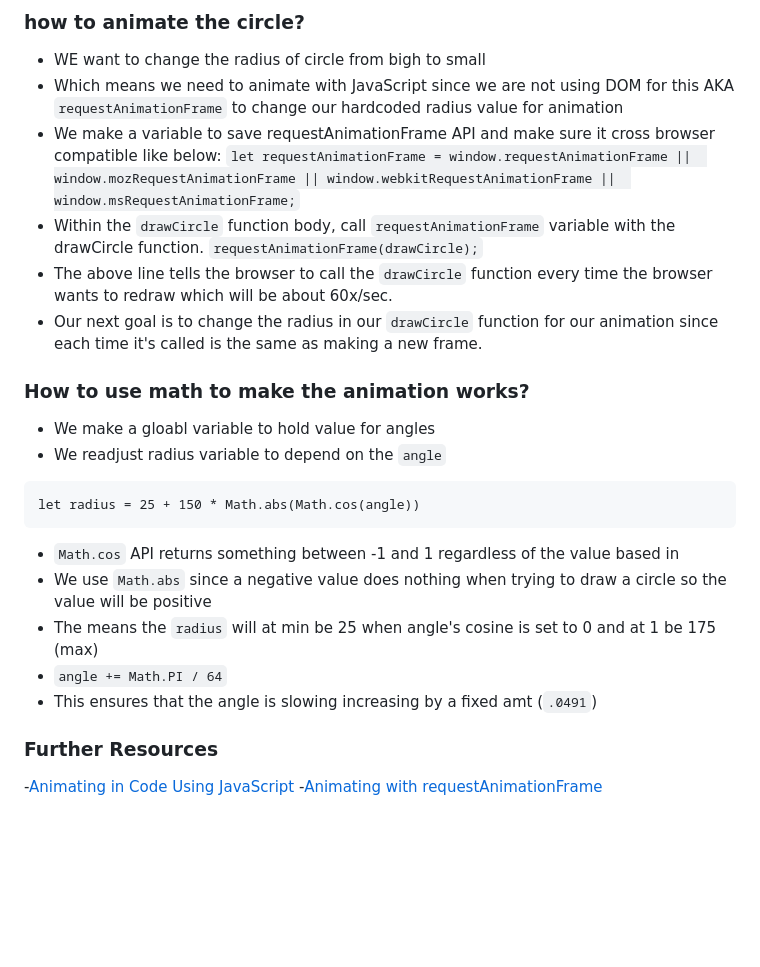
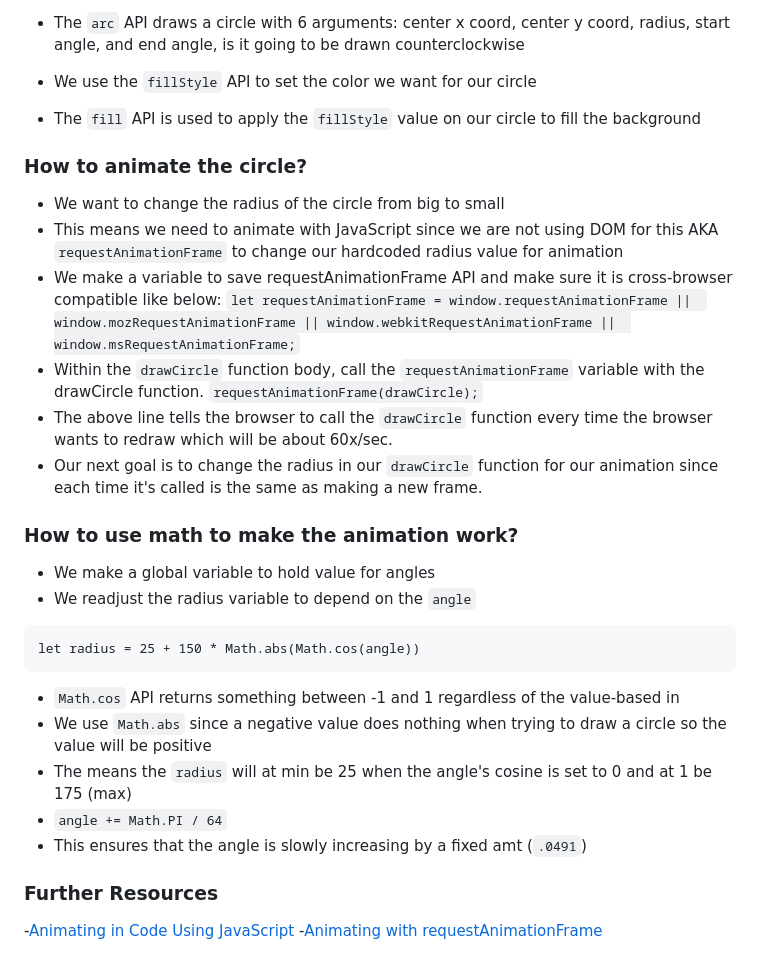
Before and after one commit to keyy123/playing-with-html-canvas, a Markdown page: Simple-HTML5-Canvas-animation/simple-animation.md, the part around the change printed below. Drawn GitHub-style; blank space fills up the shorter version.

````diff
--- a/Simple-HTML5-Canvas-animation/simple-animation.md
+++ b/Simple-HTML5-Canvas-animation/simple-animation.md
@@ -49,32 +68,39 @@ Goal: To make a scaling circle animation we see in the intro to practie how to d
 
-### how to animate the circle?
-- WE want to change the radius of circle from bigh to small
-- Which means we need to animate with JavaScript since we are not using DOM for this AKA `requestAnimationFrame` to change our hardcoded radius value for animation
-- We make a variable to save requestAnimationFrame API and make sure it cross browser compatible like below:
+- The `arc` API draws a circle with 6 arguments: center x coord, center y coord, radius, start angle, and end angle, is it going to be drawn counterclockwise
+
+- We use the `fillStyle` API to set the color we want for our circle
+
+- The `fill` API is used to apply the `fillStyle` value on our circle to fill the background
+
+
+### How to animate the circle?
+- We want to change the radius of the circle from big to small
+- This means we need to animate with JavaScript since we are not using DOM for this AKA `requestAnimationFrame` to change our hardcoded radius value for animation
+- We make a variable to save requestAnimationFrame API and make sure it is cross-browser compatible like below:
 `
 let requestAnimationFrame = window.requestAnimationFrame ||
                             window.mozRequestAnimationFrame ||
                             window.webkitRequestAnimationFrame ||
                             window.msRequestAnimationFrame;
 `
-- Within the `drawCircle` function body, call `requestAnimationFrame` variable with the drawCircle function.
+- Within the `drawCircle` function body, call the `requestAnimationFrame` variable with the drawCircle function.
 `
 requestAnimationFrame(drawCircle);
 `
 - The above line tells the browser to call the `drawCircle` function every time the browser wants to redraw which will be about 60x/sec.
 - Our next goal is to change the radius in our `drawCircle` function for our animation since each time it's called is the same as making a new frame.
 
-### How to use math to make the animation works?
-- We make a gloabl variable to hold value for angles
-- We readjust radius variable to depend on the `angle`
+### How to use math to make the animation work?
+- We make a global variable to hold value for angles
+- We readjust the radius variable to depend on the `angle`
 ```
 let radius = 25 + 150 * Math.abs(Math.cos(angle))
 ```
-- `Math.cos` API returns something between -1 and 1 regardless of the value based in
+- `Math.cos` API returns something between -1 and 1 regardless of the value-based in
 - We use `Math.abs` since a negative value does nothing when trying to draw a circle so the value will be positive
-- The means the `radius` will at min be 25 when angle's cosine is set to 0 and at 1 be 175 (max)
+- The means the `radius` will at min be 25 when the angle's cosine is set to 0 and at 1 be 175 (max)
 - `angle += Math.PI / 64`
-- This ensures that the angle is slowing increasing by a fixed amt (`.0491`)
+- This ensures that the angle is slowly increasing by a fixed amt (`.0491`)
 
 ### Further Resources
 -[Animating in Code Using JavaScript](https://www.kirupa.com/html5/animating_in_code_using_javascript.htm)
````
Also changed, not shown: other parts of Simple-HTML5-Canvas-animation/simple-animation.md (+48 -29 lines).
